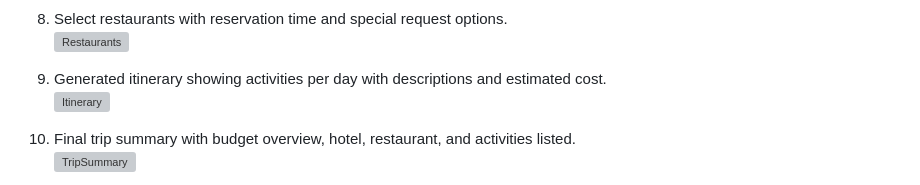
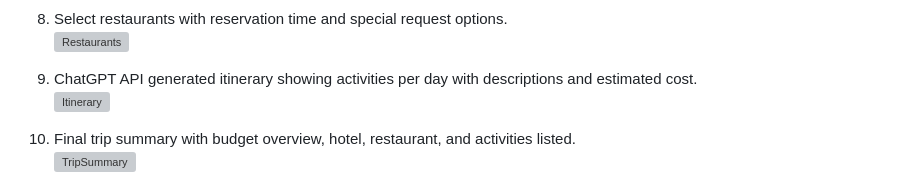
Before and after one commit to zwssunny/Trip-Planner, a Markdown page: README.md, the part around the change. GitHub-like rendering; grey boxes are pictures that could not be loaded.

```diff
--- a/README.md
+++ b/README.md
@@ -51,7 +51,7 @@ Tech Stack
 8. Select restaurants with reservation time and special request options. <br />
 ![Restaurants](https://github.com/user-attachments/assets/c68604a5-8938-420b-8123-e673245578fb)
 
-9. 	Generated itinerary showing activities per day with descriptions and estimated cost. <br />
+9. 	ChatGPT API generated itinerary showing activities per day with descriptions and estimated cost. <br />
 ![Itinerary](https://github.com/user-attachments/assets/fef07773-7503-4ebd-b4c3-819afc5e08dd)
 
 10. Final trip summary with budget overview, hotel, restaurant, and activities listed. <br />
```
